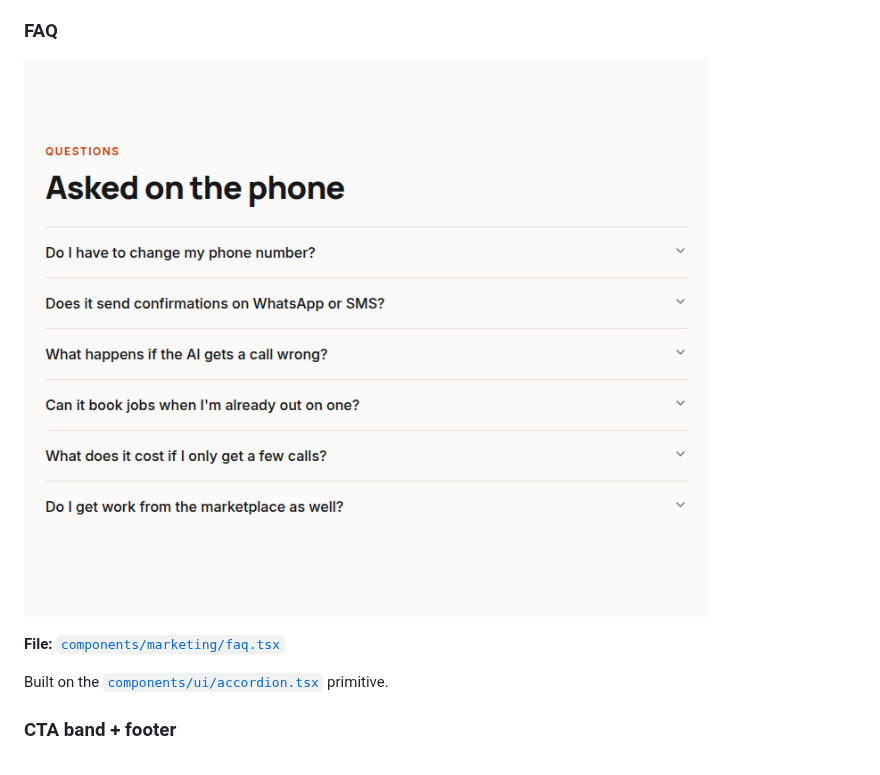
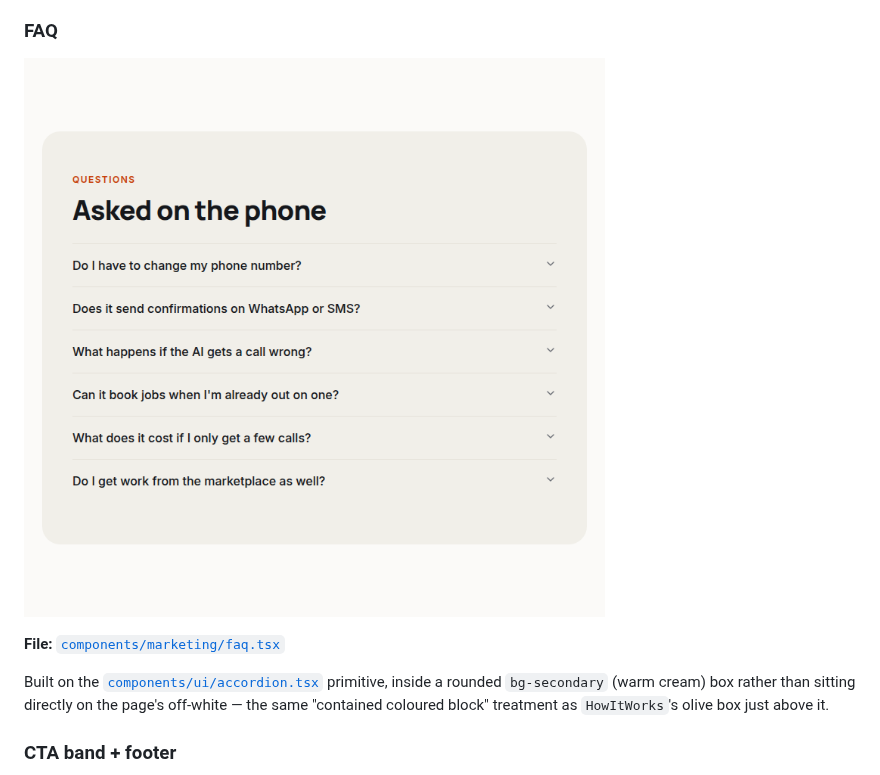
Before and after one commit to Akinsola0/Log-Analyser, a Markdown page: tradedesk-ai/docs/VISUAL_TOUR.md, the part around the change. Rendered like a GitHub page; pictures changed too: tradedesk-ai/docs/screenshots/faq.png.

```diff
--- a/tradedesk-ai/docs/VISUAL_TOUR.md
+++ b/tradedesk-ai/docs/VISUAL_TOUR.md
@@ -68,7 +68,7 @@ A contained rounded box (like `AudienceSplit`'s business panel) rather than a fu
 
 **File:** [`components/marketing/faq.tsx`](../components/marketing/faq.tsx)
 
-Built on the [`components/ui/accordion.tsx`](../components/ui/accordion.tsx) primitive.
+Built on the [`components/ui/accordion.tsx`](../components/ui/accordion.tsx) primitive, inside a rounded `bg-secondary` (warm cream) box rather than sitting directly on the page's off-white — the same "contained coloured block" treatment as `HowItWorks`'s olive box just above it.
 
 ### CTA band + footer
 
```
Also changed, not shown: 1 other file.
